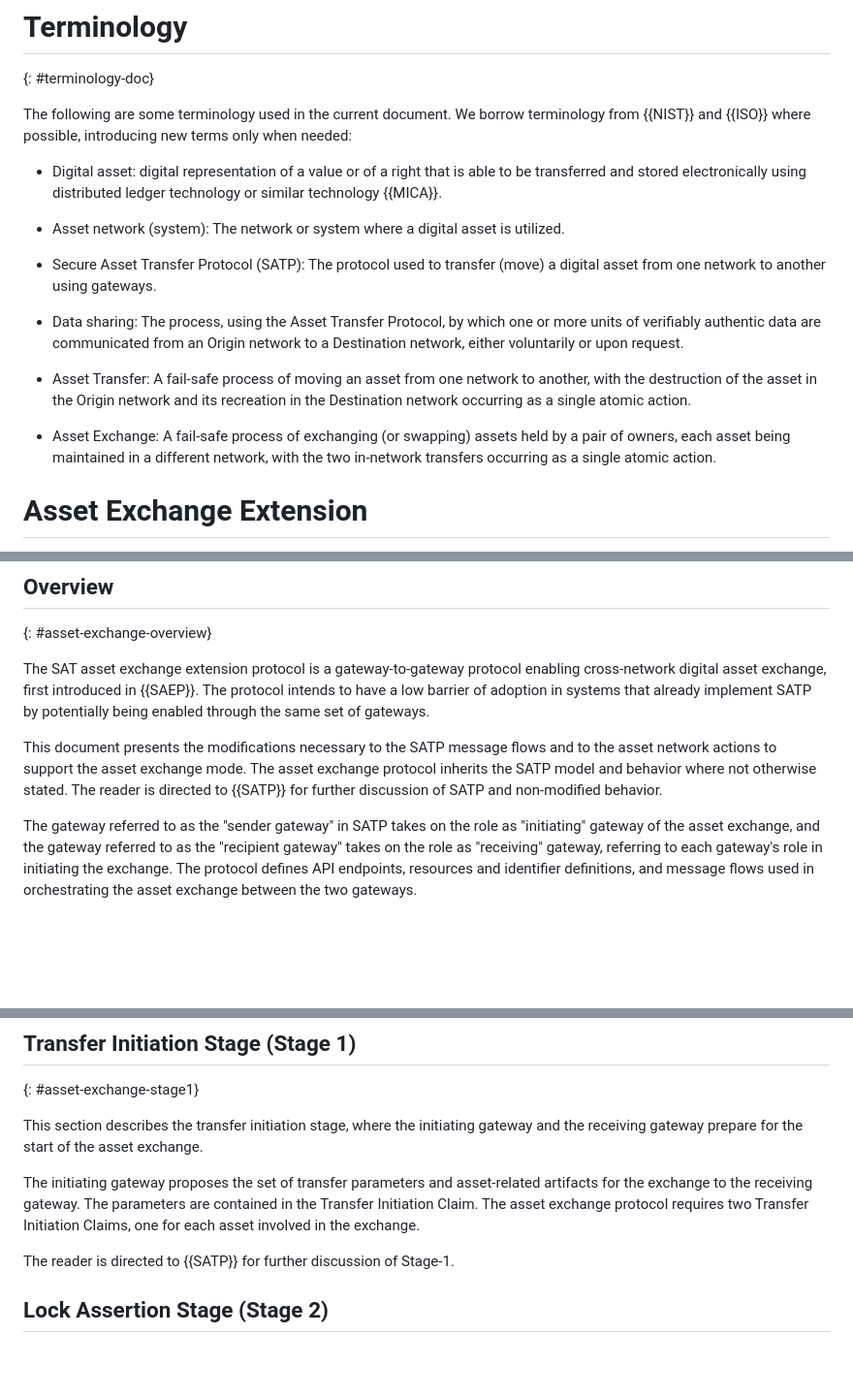
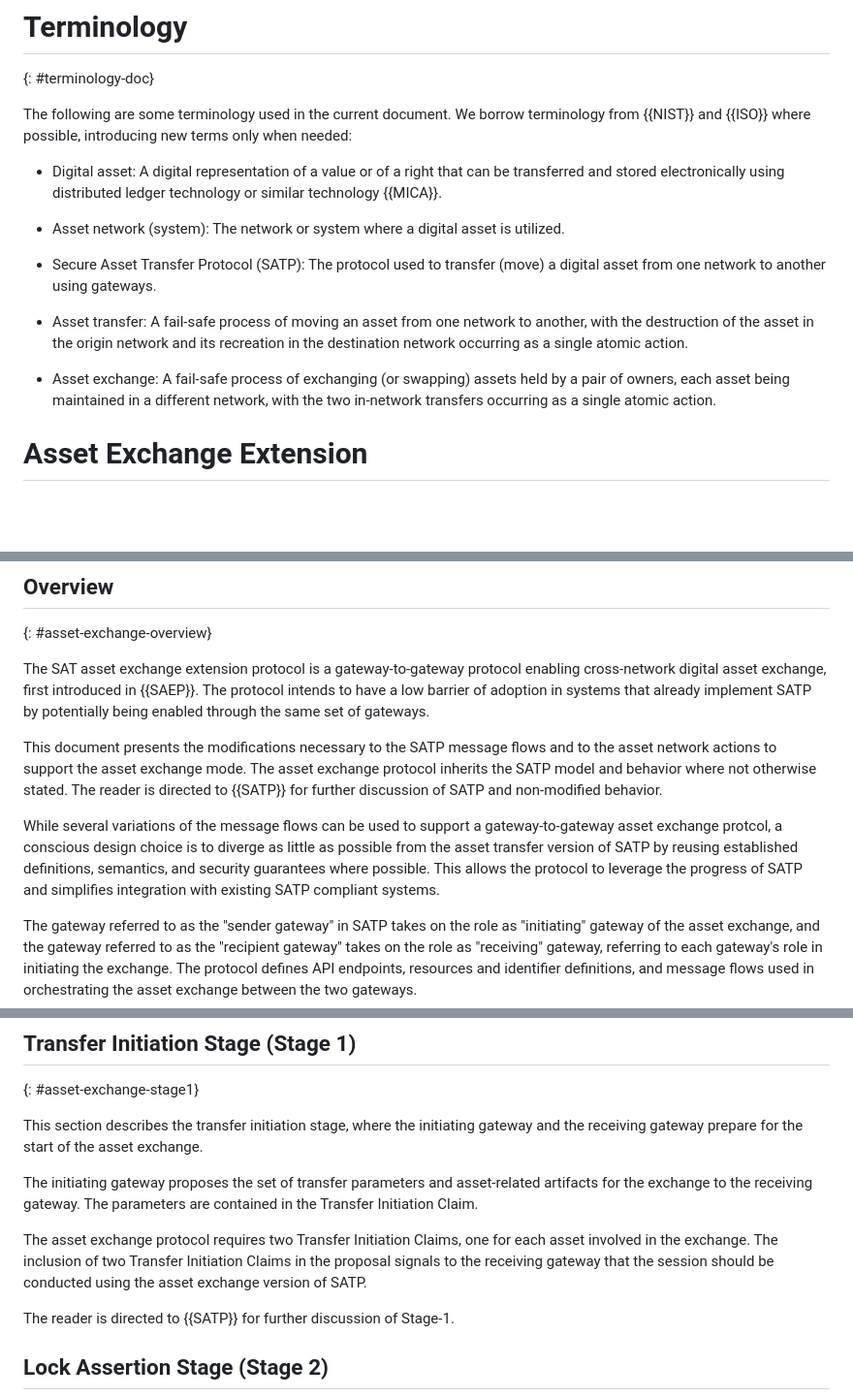
Before and after one commit to ietf-satp/draft-marstein-satp-asset-exchange, a Markdown page: draft-ietf-satp-asset-exchange.md, 3 parts joined by grey strips. Shown at 97% size. Drawn GitHub-style; blank space fills up the shorter version.

Commit message:
Add remark on design intention

```diff
--- a/draft-ietf-satp-asset-exchange.md
+++ b/draft-ietf-satp-asset-exchange.md
@@ -204,18 +204,15 @@ The reader is directed to {{SATU}} for further discussion of the use cases enabl
 
 The following are some terminology used in the current document. We borrow terminology from {{NIST}} and {{ISO}} where possible, introducing new terms only when needed:
 
-- Digital asset: digital representation of a value or of a right that is able to be
-  transferred and stored electronically using distributed ledger technology or similar technology {{MICA}}.
+- Digital asset: A digital representation of a value or of a right that can be transferred and stored electronically using distributed ledger technology or similar technology {{MICA}}.
 
 - Asset network (system): The network or system where a digital asset is utilized.
 
 - Secure Asset Transfer Protocol (SATP): The protocol used to transfer (move) a digital asset from one network to another using gateways.
 
-- Data sharing: The process, using the Asset Transfer Protocol, by which one or more units of verifiably authentic data are communicated from an Origin network to a Destination network, either voluntarily or upon request.
+- Asset transfer: A fail-safe process of moving an asset from one network to another, with the destruction of the asset in the origin network and its recreation in the destination network occurring as a single atomic action.
 
-- Asset Transfer: A fail-safe process of moving an asset from one network to another, with the destruction of the asset in the Origin network and its recreation in the Destination network occurring as a single atomic action.
-
-- Asset Exchange: A fail-safe process of exchanging (or swapping) assets held by a pair of owners, each asset being maintained in a different network, with the two in-network transfers occurring as a single atomic action.
+- Asset exchange: A fail-safe process of exchanging (or swapping) assets held by a pair of owners, each asset being maintained in a different network, with the two in-network transfers occurring as a single atomic action.
 
 # Asset Exchange Extension
 
@@ -231,6 +228,9 @@ The protocol intends to have a low barrier of adoption in systems that already i
 This document presents the modifications necessary to the SATP message flows and to the asset network actions to support the asset exchange mode.
 The asset exchange protocol inherits the SATP model and behavior where not otherwise stated.
 The reader is directed to {{SATP}} for further discussion of SATP and non-modified behavior.
+
+While several variations of the message flows can be used to support a gateway-to-gateway asset exchange protcol, a conscious design choice is to diverge as little as possible from the asset transfer version of SATP by reusing established definitions, semantics, and security guarantees where possible.
+This allows the protocol to leverage the progress of SATP and simplifies integration with existing SATP compliant systems.
 
 The gateway referred to as the "sender gateway" in SATP takes on the role as "initiating" gateway of the asset exchange, and the gateway referred to as the "recipient gateway" takes on the role as "receiving" gateway, referring to each gateway's role in initiating the exchange.
 The protocol defines API endpoints, resources and identifier definitions, and message flows used in orchestrating the asset exchange between the two gateways.
@@ -358,7 +358,9 @@ This section describes the transfer initiation stage, where the initiating gatew
 
 The initiating gateway proposes the set of transfer parameters and asset-related artifacts for the exchange to the receiving gateway.
 The parameters are contained in the Transfer Initiation Claim.
+
 The asset exchange protocol requires two Transfer Initiation Claims, one for each asset involved in the exchange.
+The inclusion of two Transfer Initiation Claims in the proposal signals to the receiving gateway that the session should be conducted using the asset exchange version of SATP.
 
 The reader is directed to {{SATP}} for further discussion of Stage-1.
 
```
